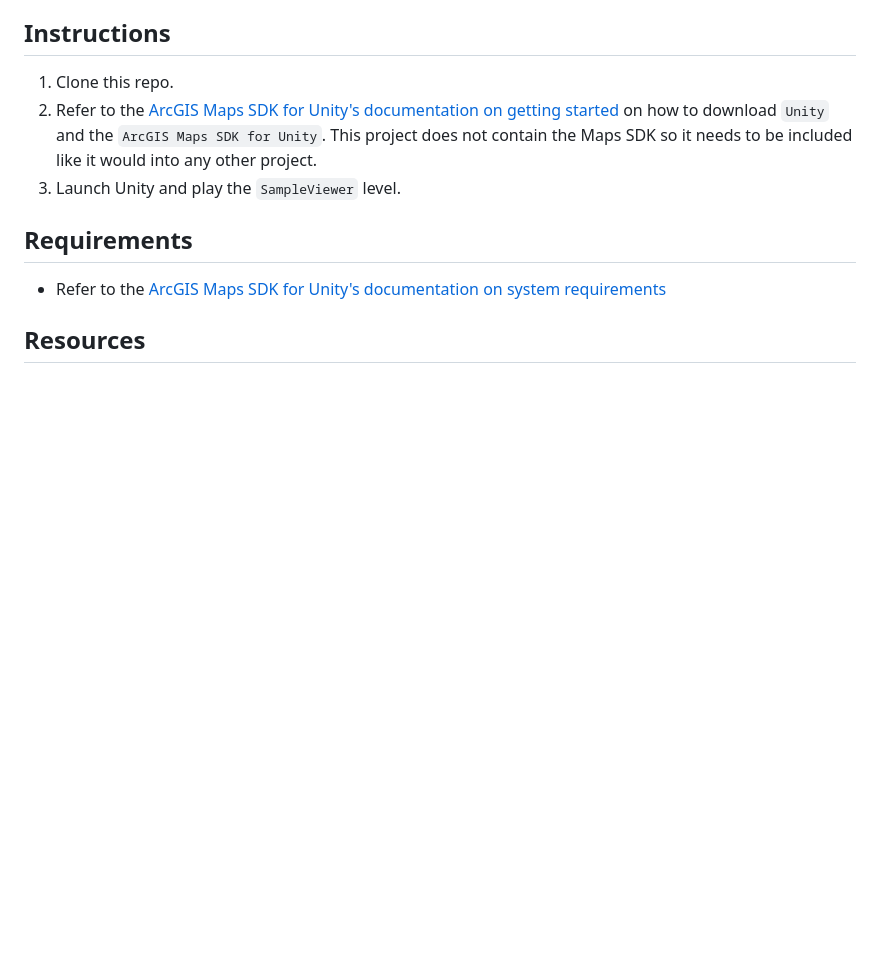
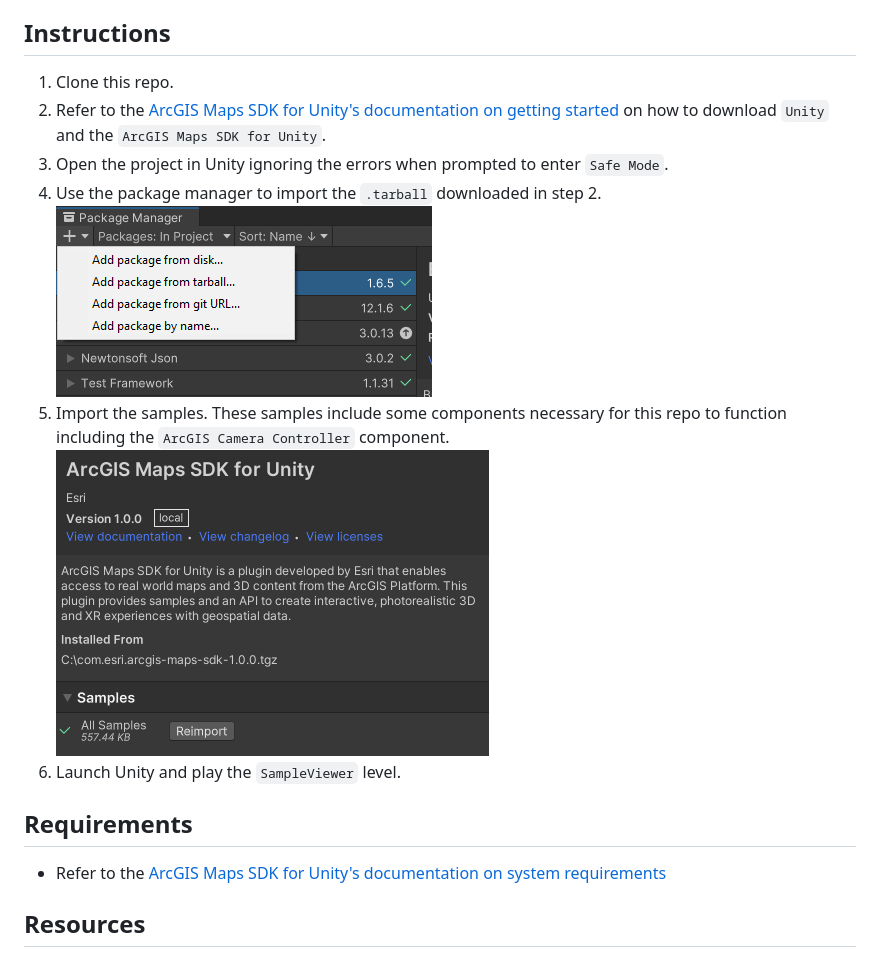
Before and after one commit to Esri/arcgis-maps-sdk-unity-samples, a Markdown page: README.md, the part around the change. GitHub-like rendering; pictures changed too: import-samples.png (added), package-manager.png (added); blank space fills up the shorter version.

```diff
--- a/README.md
+++ b/README.md
@@ -12,8 +12,13 @@ Here is a Unity project containing a set of samples showing you how to accomplis
 ## Instructions
 
 1. Clone this repo.
-2. Refer to the [ArcGIS Maps SDK for Unity's documentation on getting started](https://developers.arcgis.com/unity-sdk/get-started/) on how to download `Unity` and the `ArcGIS Maps SDK for Unity`. This project does not contain the Maps SDK so it needs to be included like it would into any other project.
-3. Launch Unity and play the `SampleViewer` level.
+2. Refer to the [ArcGIS Maps SDK for Unity's documentation on getting started](https://developers.arcgis.com/unity-sdk/get-started/) on how to download `Unity` and the `ArcGIS Maps SDK for Unity`.
+3. Open the project in Unity ignoring the errors when prompted to enter `Safe Mode`.
+4. Use the package manager to import the `.tarball` downloaded in step 2.
+![image](package-manager.png)
+5. Import the samples. These samples include some components necessary for this repo to function including the `ArcGIS Camera Controller` component.
+![image](import-samples.png)
+6. Launch Unity and play the `SampleViewer` level.
 
 ## Requirements
 
```
Also changed, not shown: 13 other files.
